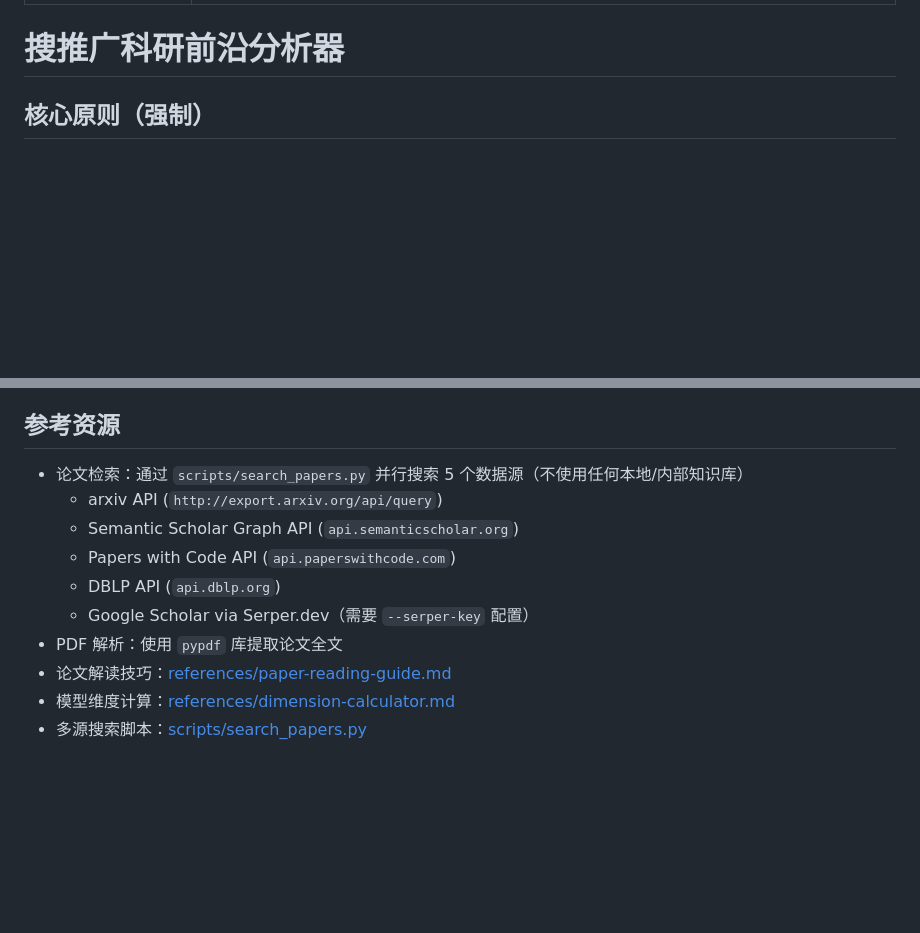
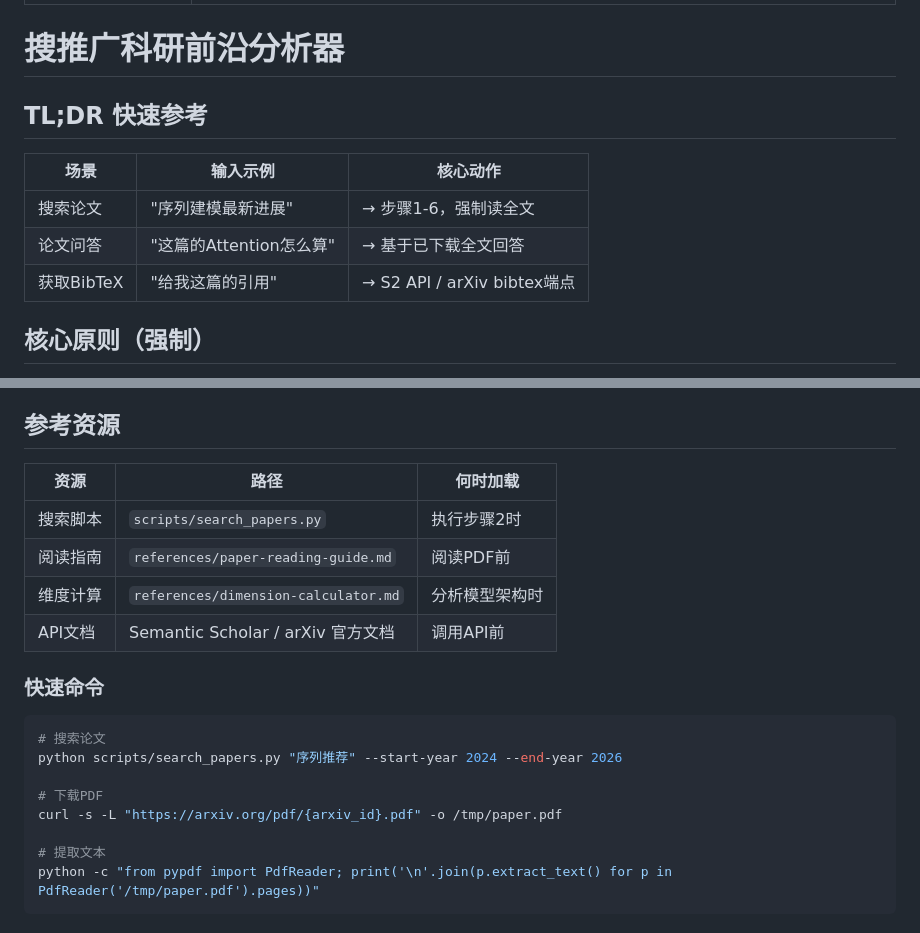
Before and after one commit to lla0727/researching-recsys, a Markdown page: SKILL.md, 2 parts joined by grey strips. GitHub-like rendering; blank space fills up the shorter version.

Commit message:
optimize: add TL;DR quick reference table and reorganize references

````diff
--- a/SKILL.md
+++ b/SKILL.md
@@ -4,6 +4,14 @@ description: 搜索和分析搜推广（搜索、推荐、广告）领域的最
 ---
 
 # 搜推广科研前沿分析器
+
+## TL;DR 快速参考
+
+| 场景 | 输入示例 | 核心动作 |
+|------|---------|---------|
+| 搜索论文 | "序列建模最新进展" | → 步骤1-6，强制读全文 |
+| 论文问答 | "这篇的Attention怎么算" | → 基于已下载全文回答 |
+| 获取BibTeX | "给我这篇的引用" | → S2 API / arXiv bibtex端点 |
 
 ## 核心原则（强制）
 
@@ -263,13 +271,22 @@ for page in reader.pages:
 
 ## 参考资源
 
-- 论文检索：通过 `scripts/search_papers.py` 并行搜索 5 个数据源（不使用任何本地/内部知识库）
-  - arxiv API (`http://export.arxiv.org/api/query`)
-  - Semantic Scholar Graph API (`api.semanticscholar.org`)
-  - Papers with Code API (`api.paperswithcode.com`)
-  - DBLP API (`api.dblp.org`)
-  - Google Scholar via Serper.dev（需要 `--serper-key` 配置）
-- PDF 解析：使用 `pypdf` 库提取论文全文
-- 论文解读技巧：[references/paper-reading-guide.md](references/paper-reading-guide.md)
-- 模型维度计算：[references/dimension-calculator.md](references/dimension-calculator.md)
-- 多源搜索脚本：[scripts/search_papers.py](scripts/search_papers.py)
+| 资源 | 路径 | 何时加载 |
+|------|------|---------|
+| 搜索脚本 | `scripts/search_papers.py` | 执行步骤2时 |
+| 阅读指南 | `references/paper-reading-guide.md` | 阅读PDF前 |
+| 维度计算 | `references/dimension-calculator.md` | 分析模型架构时 |
+| API文档 | Semantic Scholar / arXiv 官方文档 | 调用API前 |
+
+### 快速命令
+
+```bash
+# 搜索论文
+python scripts/search_papers.py "序列推荐" --start-year 2024 --end-year 2026
+
+# 下载PDF
+curl -s -L "https://arxiv.org/pdf/{arxiv_id}.pdf" -o /tmp/paper.pdf
+
+# 提取文本
+python -c "from pypdf import PdfReader; print('\n'.join(p.extract_text() for p in PdfReader('/tmp/paper.pdf').pages))"
+```
````
